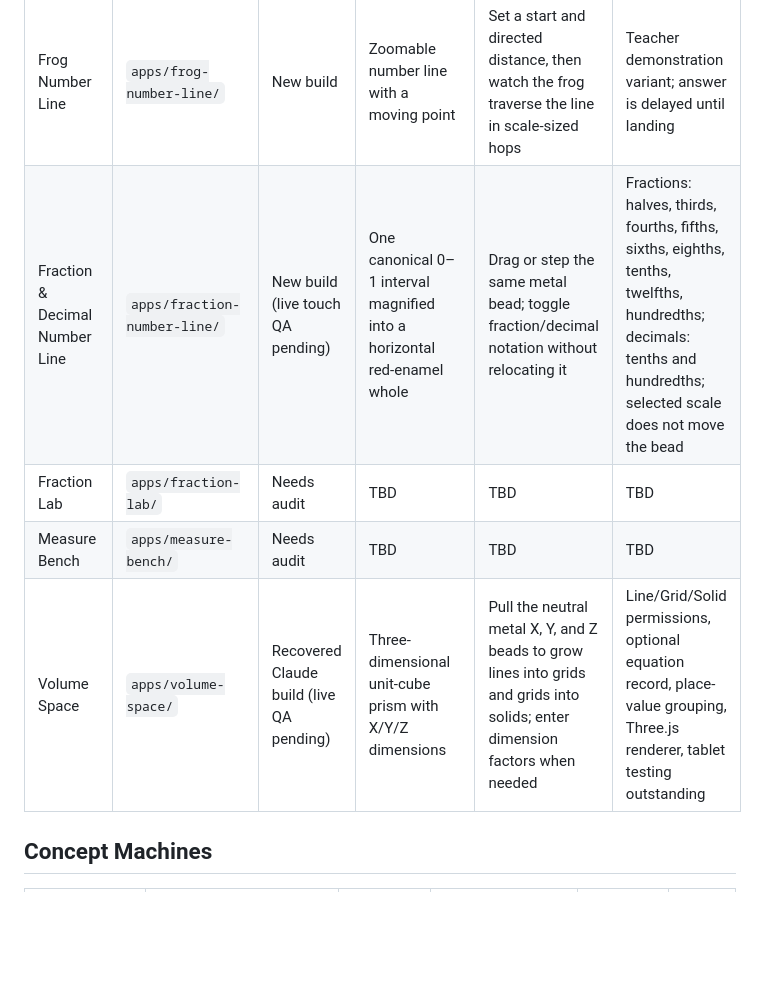
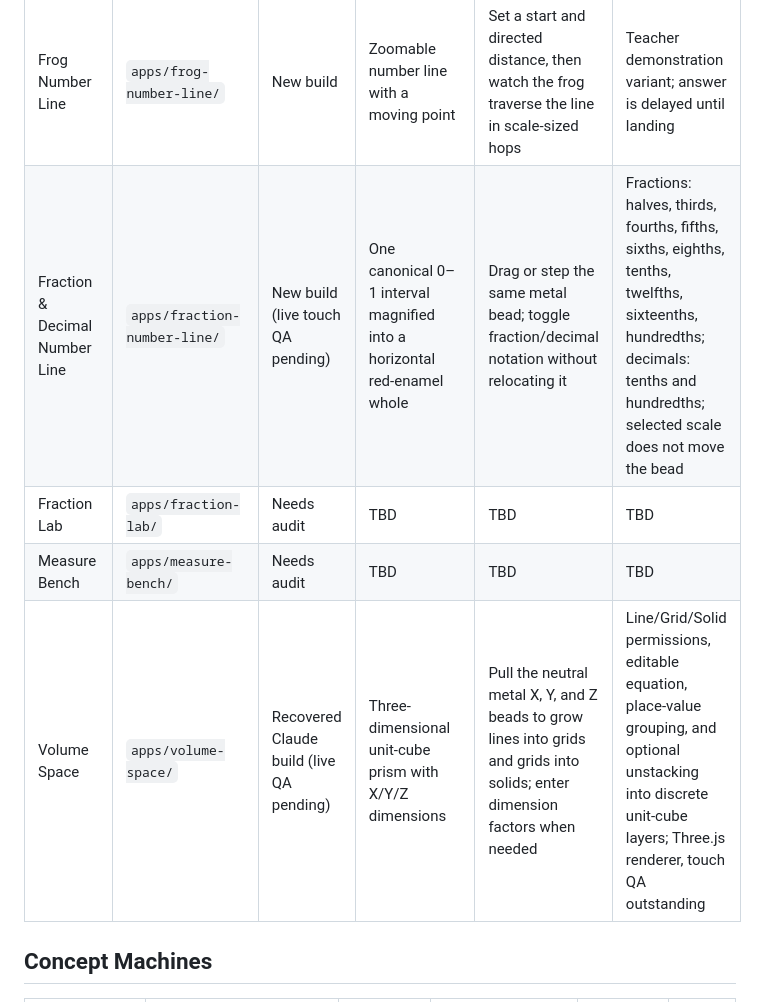
Before and after one commit to MrH-SWES/math-things, a Markdown page: docs/05_APP_CATALOG.md, the part around the change. GitHub-like rendering; blank space fills up the shorter version.

Commit message:
Catalog sixteenths and clarify Volume Space unstacking behavior

```diff
--- a/docs/05_APP_CATALOG.md
+++ b/docs/05_APP_CATALOG.md
@@ -19,10 +19,10 @@ Use `harness/APP_AUDIT_TEMPLATE.md` to conduct each audit.
 | Number Line | `apps/number-line/` | Needs audit | TBD | TBD | TBD |
 | Zooming Number Line | `apps/zooming-number-line/` | Needs audit | TBD | TBD | TBD |
 | Frog Number Line | `apps/frog-number-line/` | New build | Zoomable number line with a moving point | Set a start and directed distance, then watch the frog traverse the line in scale-sized hops | Teacher demonstration variant; answer is delayed until landing |
-| Fraction & Decimal Number Line | `apps/fraction-number-line/` | New build (live touch QA pending) | One canonical 0–1 interval magnified into a horizontal red-enamel whole | Drag or step the same metal bead; toggle fraction/decimal notation without relocating it | Fractions: halves, thirds, fourths, fifths, sixths, eighths, tenths, twelfths, hundredths; decimals: tenths and hundredths; selected scale does not move the bead |
+| Fraction & Decimal Number Line | `apps/fraction-number-line/` | New build (live touch QA pending) | One canonical 0–1 interval magnified into a horizontal red-enamel whole | Drag or step the same metal bead; toggle fraction/decimal notation without relocating it | Fractions: halves, thirds, fourths, fifths, sixths, eighths, tenths, twelfths, sixteenths, hundredths; decimals: tenths and hundredths; selected scale does not move the bead |
 | Fraction Lab | `apps/fraction-lab/` | Needs audit | TBD | TBD | TBD |
 | Measure Bench | `apps/measure-bench/` | Needs audit | TBD | TBD | TBD |
-| Volume Space | `apps/volume-space/` | Recovered Claude build (live QA pending) | Three-dimensional unit-cube prism with X/Y/Z dimensions | Pull the neutral metal X, Y, and Z beads to grow lines into grids and grids into solids; enter dimension factors when needed | Line/Grid/Solid permissions, optional equation record, place-value grouping, Three.js renderer, tablet testing outstanding |
+| Volume Space | `apps/volume-space/` | Recovered Claude build (live QA pending) | Three-dimensional unit-cube prism with X/Y/Z dimensions | Pull the neutral metal X, Y, and Z beads to grow lines into grids and grids into solids; enter dimension factors when needed | Line/Grid/Solid permissions, editable equation, place-value grouping, and optional unstacking into discrete unit-cube layers; Three.js renderer, touch QA outstanding |
 
 ## Concept Machines
 
```
